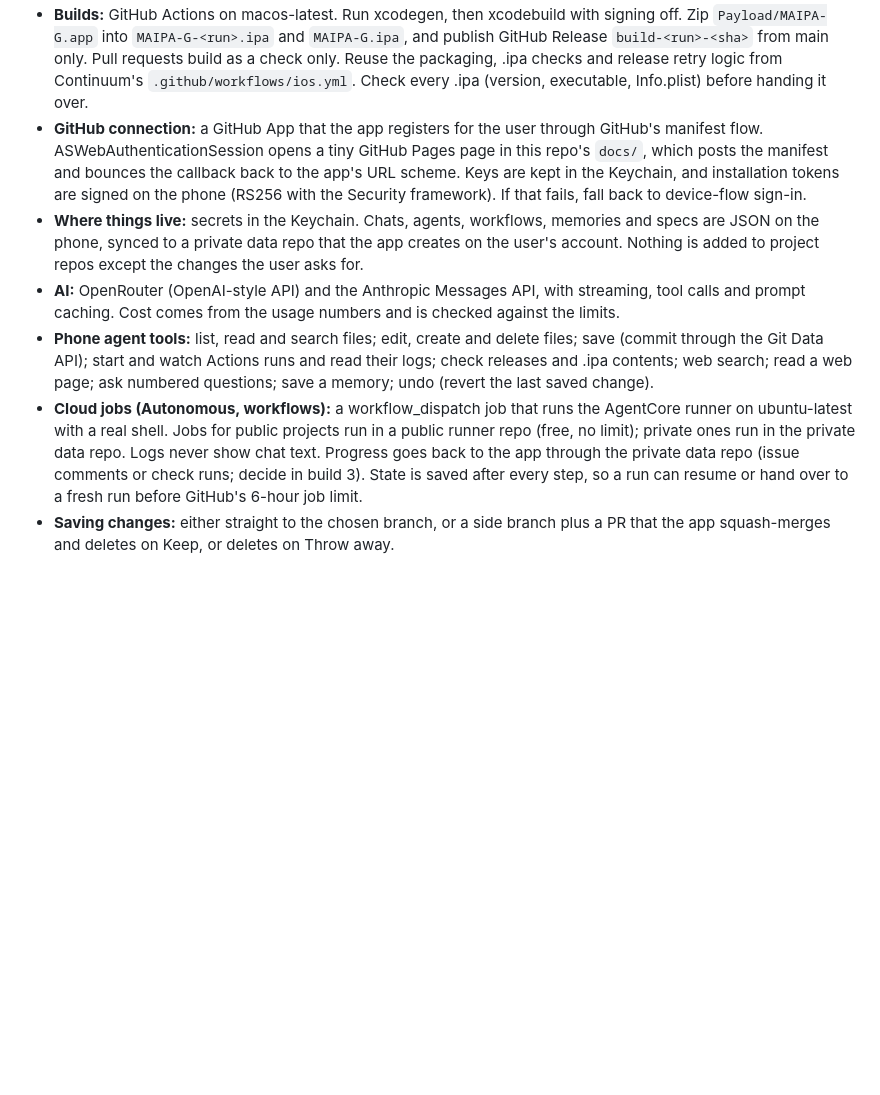
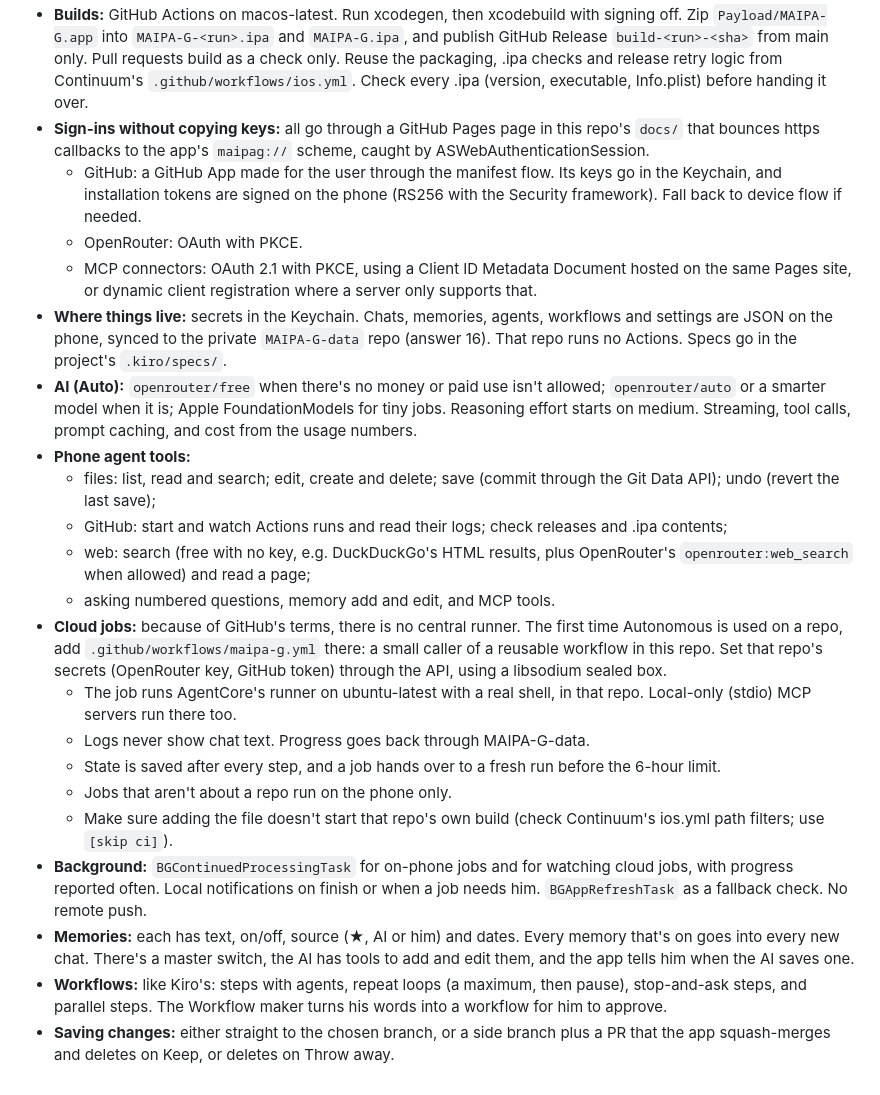
Before and after one commit to 2c2bhdhw9z-cell/MAIPA-G, a Markdown page: .kiro/notes/PLAN.md, the part around one of its changes. Drawn GitHub-style; blank space fills up the shorter version.

```diff
--- a/.kiro/notes/PLAN.md
+++ b/.kiro/notes/PLAN.md
@@ -140,25 +196,47 @@ H. Safety, code, order
   Release `build-<run>-<sha>` from main only. Pull requests build as a check only. Reuse the
   packaging, .ipa checks and release retry logic from Continuum's `.github/workflows/ios.yml`.
   Check every .ipa (version, executable, Info.plist) before handing it over.
-- **GitHub connection:** a GitHub App that the app registers for the user through GitHub's
-  manifest flow. ASWebAuthenticationSession opens a tiny GitHub Pages page in this repo's
-  `docs/`, which posts the manifest and bounces the callback back to the app's URL scheme. Keys
-  are kept in the Keychain, and installation tokens are signed on the phone (RS256 with the
-  Security framework). If that fails, fall back to device-flow sign-in.
-- **Where things live:** secrets in the Keychain. Chats, agents, workflows, memories and specs
-  are JSON on the phone, synced to a private data repo that the app creates on the user's
-  account. Nothing is added to project repos except the changes the user asks for.
-- **AI:** OpenRouter (OpenAI-style API) and the Anthropic Messages API, with streaming, tool
-  calls and prompt caching. Cost comes from the usage numbers and is checked against the limits.
-- **Phone agent tools:** list, read and search files; edit, create and delete files; save
-  (commit through the Git Data API); start and watch Actions runs and read their logs; check
-  releases and .ipa contents; web search; read a web page; ask numbered questions; save a
-  memory; undo (revert the last saved change).
-- **Cloud jobs (Autonomous, workflows):** a workflow_dispatch job that runs the AgentCore runner
-  on ubuntu-latest with a real shell. Jobs for public projects run in a public runner repo (free,
-  no limit); private ones run in the private data repo. Logs never show chat text. Progress goes
-  back to the app through the private data repo (issue comments or check runs; decide in build
-  3). State is saved after every step, so a run can resume or hand over to a fresh run before
-  GitHub's 6-hour job limit.
+- **Sign-ins without copying keys:** all go through a GitHub Pages page in this repo's `docs/`
+  that bounces https callbacks to the app's `maipag://` scheme, caught by
+  ASWebAuthenticationSession.
+  - GitHub: a GitHub App made for the user through the manifest flow. Its keys go in the
+    Keychain, and installation tokens are signed on the phone (RS256 with the Security
+    framework). Fall back to device flow if needed.
+  - OpenRouter: OAuth with PKCE.
+  - MCP connectors: OAuth 2.1 with PKCE, using a Client ID Metadata Document hosted on the same
+    Pages site, or dynamic client registration where a server only supports that.
+- **Where things live:** secrets in the Keychain. Chats, memories, agents, workflows and settings
+  are JSON on the phone, synced to the private `MAIPA-G-data` repo (answer 16). That repo runs
+  no Actions. Specs go in the project's `.kiro/specs/`.
+- **AI (Auto):** `openrouter/free` when there's no money or paid use isn't allowed;
+  `openrouter/auto` or a smarter model when it is; Apple FoundationModels for tiny jobs. Reasoning
+  effort starts on medium. Streaming, tool calls, prompt caching, and cost from the usage numbers.
+- **Phone agent tools:**
+  - files: list, read and search; edit, create and delete; save (commit through the Git Data
+    API); undo (revert the last save);
+  - GitHub: start and watch Actions runs and read their logs; check releases and .ipa contents;
+  - web: search (free with no key, e.g. DuckDuckGo's HTML results, plus OpenRouter's
+    `openrouter:web_search` when allowed) and read a page;
+  - asking numbered questions, memory add and edit, and MCP tools.
+- **Cloud jobs:** because of GitHub's terms, there is no central runner. The first time
+  Autonomous is used on a repo, add `.github/workflows/maipa-g.yml` there: a small caller of a
+  reusable workflow in this repo. Set that repo's secrets (OpenRouter key, GitHub token) through
+  the API, using a libsodium sealed box.
+  - The job runs AgentCore's runner on ubuntu-latest with a real shell, in that repo. Local-only
+    (stdio) MCP servers run there too.
+  - Logs never show chat text. Progress goes back through MAIPA-G-data.
+  - State is saved after every step, and a job hands over to a fresh run before the 6-hour
+    limit.
+  - Jobs that aren't about a repo run on the phone only.
+  - Make sure adding the file doesn't start that repo's own build (check Continuum's ios.yml path
+    filters; use `[skip ci]`).
+- **Background:** `BGContinuedProcessingTask` for on-phone jobs and for watching cloud jobs, with
+  progress reported often. Local notifications on finish or when a job needs him.
+  `BGAppRefreshTask` as a fallback check. No remote push.
+- **Memories:** each has text, on/off, source (★, AI or him) and dates. Every memory that's on
+  goes into every new chat. There's a master switch, the AI has tools to add and edit them, and
+  the app tells him when the AI saves one.
+- **Workflows:** like Kiro's: steps with agents, repeat loops (a maximum, then pause), stop-and-ask
+  steps, and parallel steps. The Workflow maker turns his words into a workflow for him to approve.
 - **Saving changes:** either straight to the chosen branch, or a side branch plus a PR that the
   app squash-merges and deletes on Keep, or deletes on Throw away.
```
Also changed, not shown: other parts of .kiro/notes/PLAN.md (+162 -106 lines).
